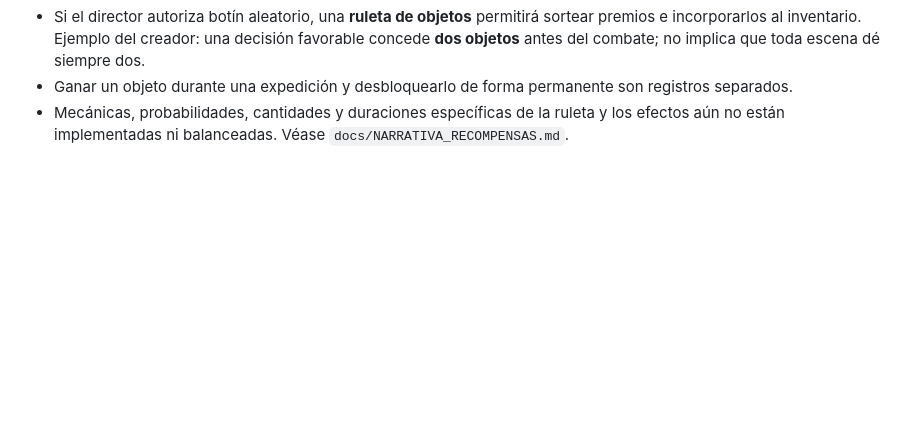
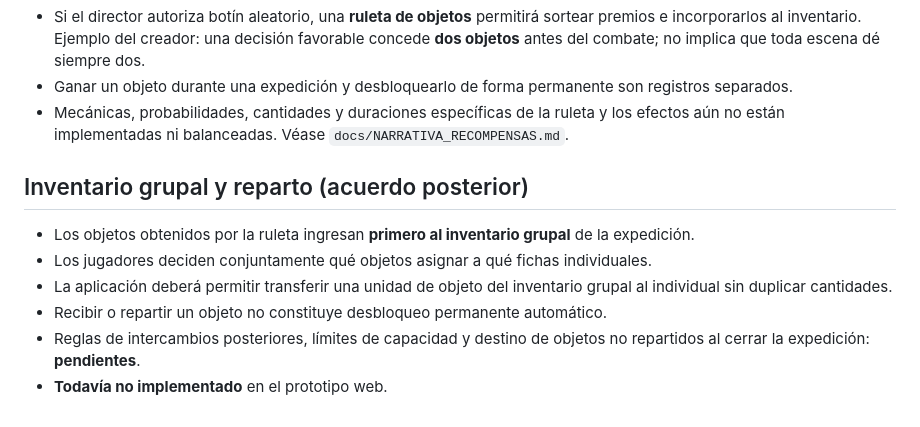
Before and after one commit to PoisonedIsa/Deus-Absens, a Markdown page: docs/DECISIONES_CONFIRMADAS.md, the part around the change. Drawn GitHub-style; blank space fills up the shorter version.

```diff
--- a/docs/DECISIONES_CONFIRMADAS.md
+++ b/docs/DECISIONES_CONFIRMADAS.md
@@ -53,3 +53,11 @@ Este documento separa acuerdos reales de funcionalidades pendientes.
 - Si el director autoriza botín aleatorio, una **ruleta de objetos** permitirá sortear premios e incorporarlos al inventario. Ejemplo del creador: una decisión favorable concede **dos objetos** antes del combate; no implica que toda escena dé siempre dos.
 - Ganar un objeto durante una expedición y desbloquearlo de forma permanente son registros separados.
 - Mecánicas, probabilidades, cantidades y duraciones específicas de la ruleta y los efectos aún no están implementadas ni balanceadas. Véase `docs/NARRATIVA_RECOMPENSAS.md`.
+
+## Inventario grupal y reparto (acuerdo posterior)
+- Los objetos obtenidos por la ruleta ingresan **primero al inventario grupal** de la expedición.
+- Los jugadores deciden conjuntamente qué objetos asignar a qué fichas individuales.
+- La aplicación deberá permitir transferir una unidad de objeto del inventario grupal al individual sin duplicar cantidades.
+- Recibir o repartir un objeto no constituye desbloqueo permanente automático.
+- Reglas de intercambios posteriores, límites de capacidad y destino de objetos no repartidos al cerrar la expedición: **pendientes**.
+- **Todavía no implementado** en el prototipo web.
```
Also changed, not shown: docs/INVENTARIO_GRUPAL.md (added, +35 -0 lines), docs/NARRATIVA_RECOMPENSAS.md (+13 -2 lines).
